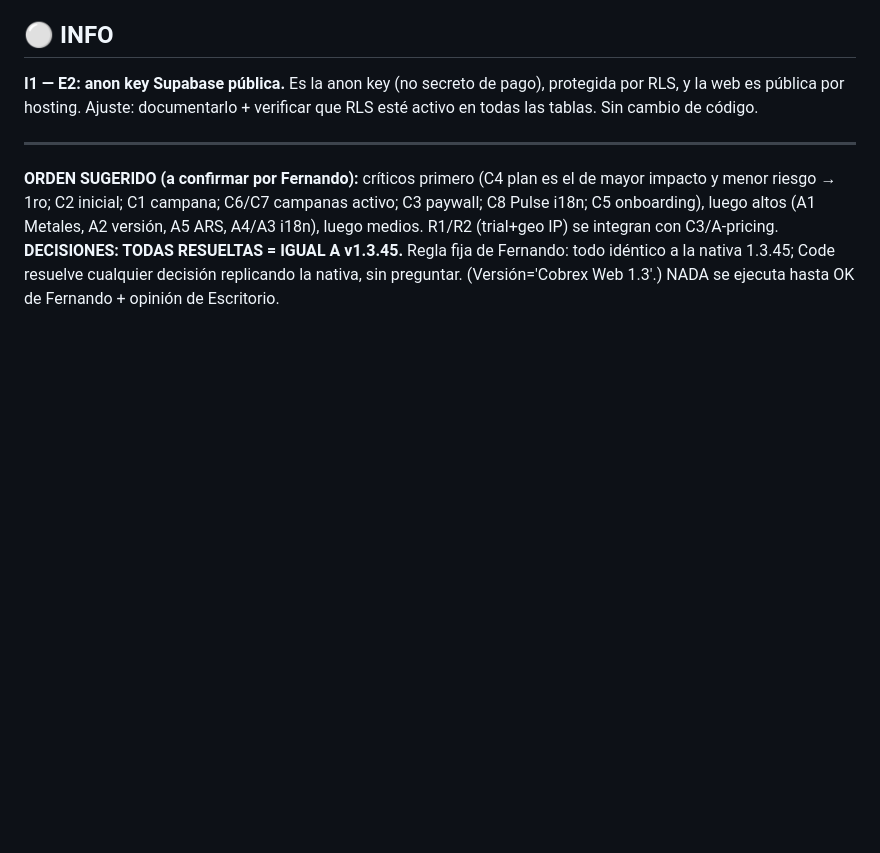
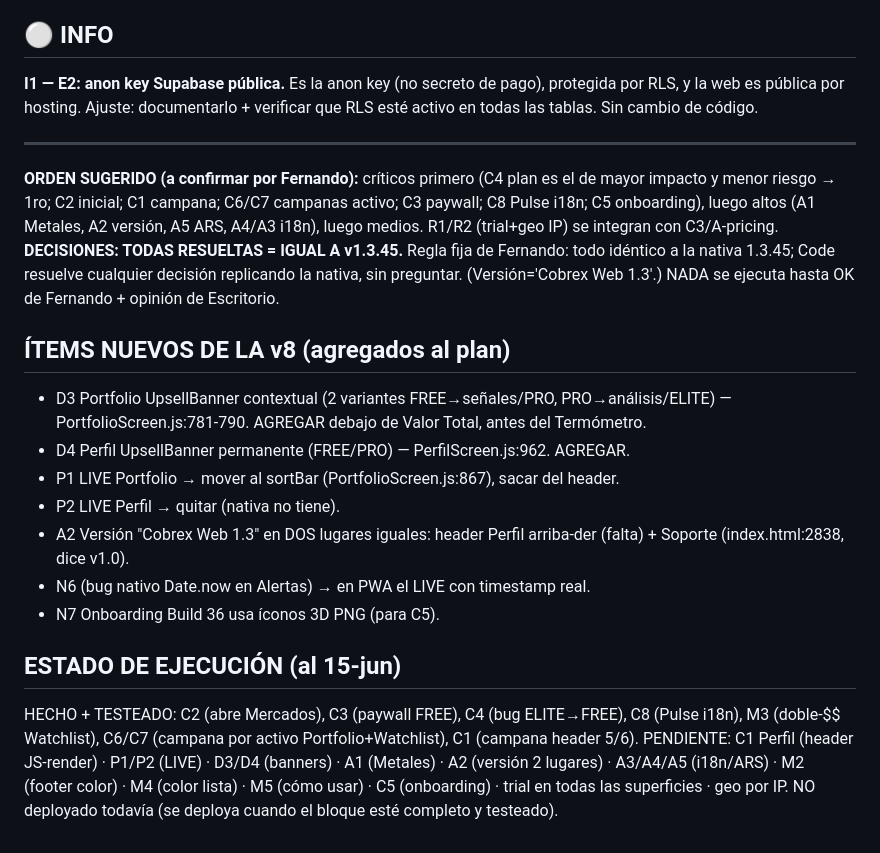
Before and after one commit to fmoscon-creator/cobrex, a Markdown page: _audit_nativa_1.3.45/PLAN_DE_AJUSTE_v1_Code.md, the part around the change. Rendered like a GitHub page; blank space fills up the shorter version.

Commit message:
plan: + items v8 (banners, LIVE pos, version 2 lugares) + estado ejecucion (M3,C6,C7 hechos)

```diff
--- a/_audit_nativa_1.3.45/PLAN_DE_AJUSTE_v1_Code.md
+++ b/_audit_nativa_1.3.45/PLAN_DE_AJUSTE_v1_Code.md
@@ -37,3 +37,18 @@
 **ORDEN SUGERIDO (a confirmar por Fernando):** críticos primero (C4 plan es el de mayor impacto y menor riesgo → 1ro; C2 inicial; C1 campana; C6/C7 campanas activo; C3 paywall; C8 Pulse i18n; C5 onboarding), luego altos (A1 Metales, A2 versión, A5 ARS, A4/A3 i18n), luego medios. R1/R2 (trial+geo IP) se integran con C3/A-pricing.
 **DECISIONES: TODAS RESUELTAS = IGUAL A v1.3.45.** Regla fija de Fernando: todo idéntico a la nativa 1.3.45; Code resuelve cualquier decisión replicando la nativa, sin preguntar. (Versión='Cobrex Web 1.3'.)
 NADA se ejecuta hasta OK de Fernando + opinión de Escritorio.
+
+
+## ÍTEMS NUEVOS DE LA v8 (agregados al plan)
+- D3 Portfolio UpsellBanner contextual (2 variantes FREE→señales/PRO, PRO→análisis/ELITE) — PortfolioScreen.js:781-790. AGREGAR debajo de Valor Total, antes del Termómetro.
+- D4 Perfil UpsellBanner permanente (FREE/PRO) — PerfilScreen.js:962. AGREGAR.
+- P1 LIVE Portfolio → mover al sortBar (PortfolioScreen.js:867), sacar del header.
+- P2 LIVE Perfil → quitar (nativa no tiene).
+- A2 Versión "Cobrex Web 1.3" en DOS lugares iguales: header Perfil arriba-der (falta) + Soporte (index.html:2838, dice v1.0).
+- N6 (bug nativo Date.now en Alertas) → en PWA el LIVE con timestamp real.
+- N7 Onboarding Build 36 usa íconos 3D PNG (para C5).
+
+## ESTADO DE EJECUCIÓN (al 15-jun)
+HECHO + TESTEADO: C2 (abre Mercados), C3 (paywall FREE), C4 (bug ELITE→FREE), C8 (Pulse i18n), M3 (doble-$$ Watchlist), C6/C7 (campana por activo Portfolio+Watchlist), C1 (campana header 5/6).
+PENDIENTE: C1 Perfil (header JS-render) · P1/P2 (LIVE) · D3/D4 (banners) · A1 (Metales) · A2 (versión 2 lugares) · A3/A4/A5 (i18n/ARS) · M2 (footer color) · M4 (color lista) · M5 (cómo usar) · C5 (onboarding) · trial en todas las superficies · geo por IP.
+NO deployado todavía (se deploya cuando el bloque esté completo y testeado).
```
